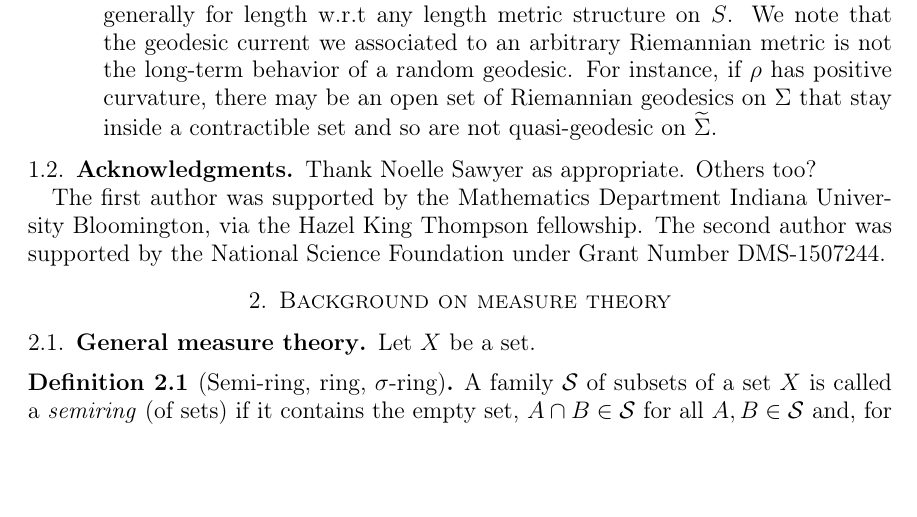
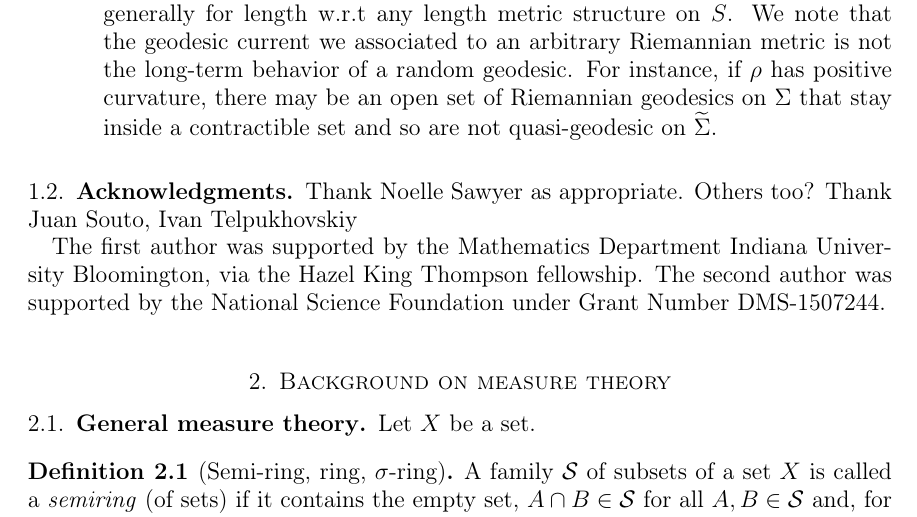
Before and after one commit to dpthurst/Currents-and-intersections, a LaTeX paper (Intersections.tex, which reads intro.tex): part of page 5 of 38, cut so that both start at the same text, the shorter picture padded with empty space. Compiled offline with pdfLaTeX.

Commit message:
Update on Overleaf.

```diff
--- a/intro.tex
+++ b/intro.tex
@@ -175,6 +175,7 @@ quasi-geodesic on~$\wt \Sigma$.
 \label{sec:acknowledgments}
 
 Thank Noelle Sawyer as appropriate. Others too?
+Thank Juan Souto, Ivan Telpukhovskiy
 
 The first author was supported by the Mathematics Department Indiana University Bloomington, via the Hazel King Thompson fellowship.
 The second author was supported by the National Science
```
